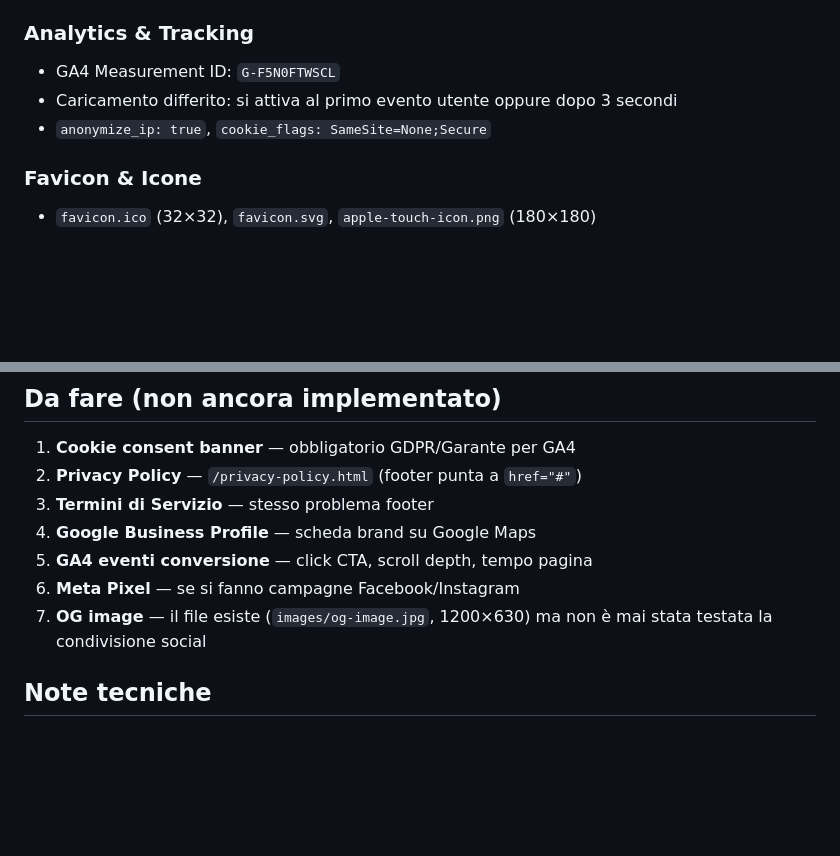
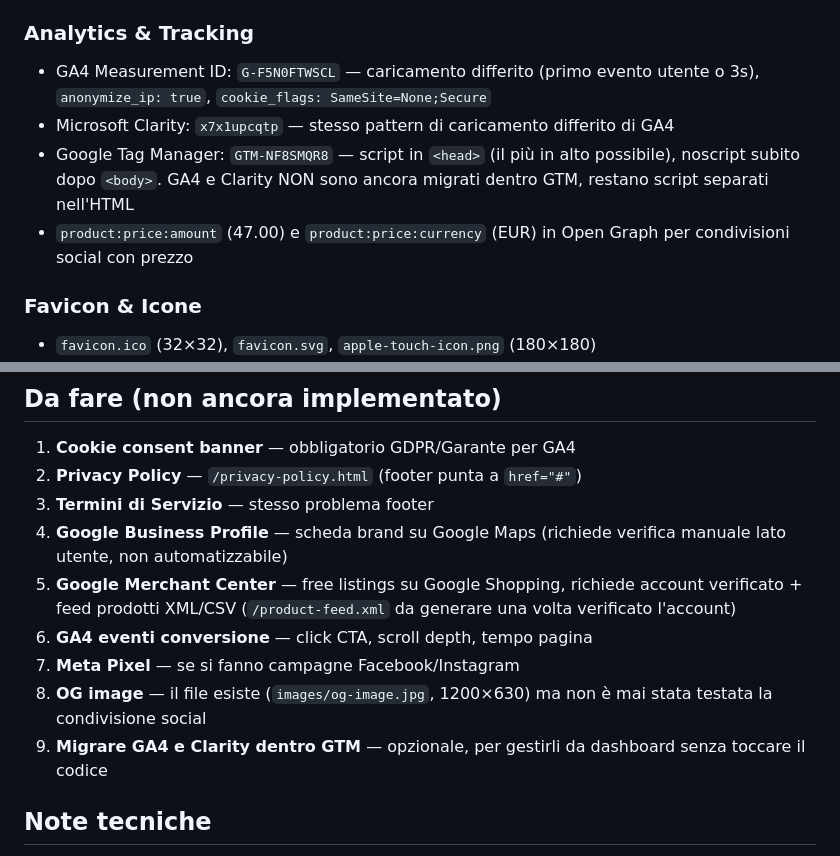
Before and after one commit to Robyboscia/prova, a Markdown page: CLAUDE.md, 2 parts joined by grey strips. Rendered like a GitHub page; blank space fills up the shorter version.

Commit message:
Update CLAUDE.md with Clarity, GTM, OG price tracking info
https://claude.ai/code/session_01VzHZGnwZjU7QKMNSc3KTZU

```diff
--- a/CLAUDE.md
+++ b/CLAUDE.md
@@ -53,9 +53,10 @@ git worktree add /tmp/gh-pages-wt gh-pages
 - `robots.txt` e `sitemap.xml` presenti e corretti
 
 ### Analytics & Tracking
-- GA4 Measurement ID: `G-F5N0FTWSCL`
-- Caricamento differito: si attiva al primo evento utente oppure dopo 3 secondi
-- `anonymize_ip: true`, `cookie_flags: SameSite=None;Secure`
+- GA4 Measurement ID: `G-F5N0FTWSCL` — caricamento differito (primo evento utente o 3s), `anonymize_ip: true`, `cookie_flags: SameSite=None;Secure`
+- Microsoft Clarity: `x7x1upcqtp` — stesso pattern di caricamento differito di GA4
+- Google Tag Manager: `GTM-NF8SMQR8` — script in `<head>` (il più in alto possibile), noscript subito dopo `<body>`. GA4 e Clarity NON sono ancora migrati dentro GTM, restano script separati nell'HTML
+- `product:price:amount` (47.00) e `product:price:currency` (EUR) in Open Graph per condivisioni social con prezzo
 
 ### Favicon & Icone
 - `favicon.ico` (32×32), `favicon.svg`, `apple-touch-icon.png` (180×180)
@@ -71,10 +72,12 @@ git worktree add /tmp/gh-pages-wt gh-pages
 1. **Cookie consent banner** — obbligatorio GDPR/Garante per GA4
 2. **Privacy Policy** — `/privacy-policy.html` (footer punta a `href="#"`)
 3. **Termini di Servizio** — stesso problema footer
-4. **Google Business Profile** — scheda brand su Google Maps
-5. **GA4 eventi conversione** — click CTA, scroll depth, tempo pagina
-6. **Meta Pixel** — se si fanno campagne Facebook/Instagram
-7. **OG image** — il file esiste (`images/og-image.jpg`, 1200×630) ma non è mai stata testata la condivisione social
+4. **Google Business Profile** — scheda brand su Google Maps (richiede verifica manuale lato utente, non automatizzabile)
+5. **Google Merchant Center** — free listings su Google Shopping, richiede account verificato + feed prodotti XML/CSV (`/product-feed.xml` da generare una volta verificato l'account)
+6. **GA4 eventi conversione** — click CTA, scroll depth, tempo pagina
+7. **Meta Pixel** — se si fanno campagne Facebook/Instagram
+8. **OG image** — il file esiste (`images/og-image.jpg`, 1200×630) ma non è mai stata testata la condivisione social
+9. **Migrare GA4 e Clarity dentro GTM** — opzionale, per gestirli da dashboard senza toccare il codice
 
 ## Note tecniche
 
```
